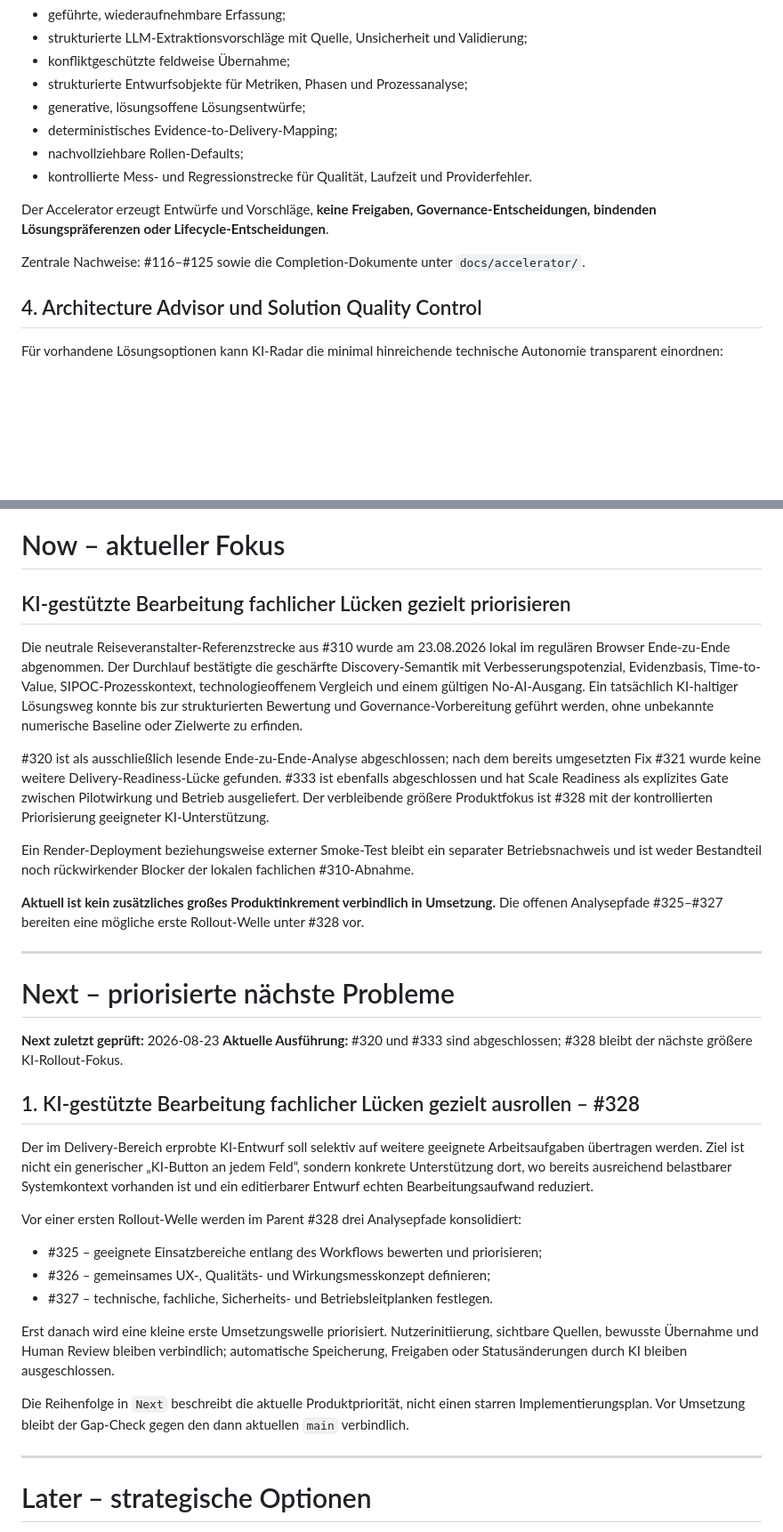
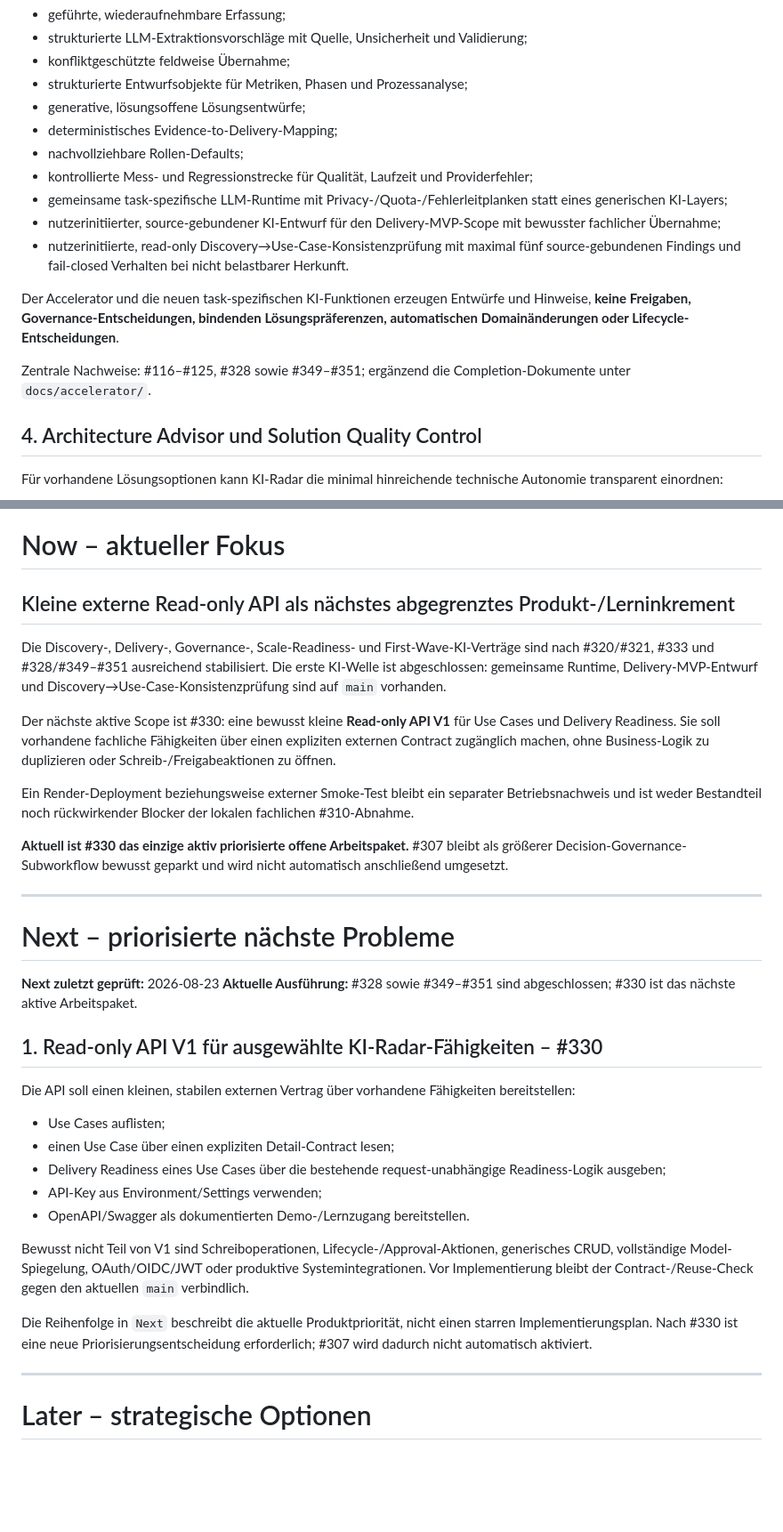
Before and after one commit to Satte882/KI-UseCase-Radar, a Markdown page: docs/ROADMAP.md, 2 parts joined by grey strips. Shown at 89% size. Drawn GitHub-style; blank space fills up the shorter version.

Commit message:
docs: markiere KI-First-Wave als ausgeliefert (#357)
Aktualisiert die Produkt-Roadmap nach Abschluss von #328 und #349–#351. #330 ist Now/Next; #307 bleibt geparkt.

```diff
--- a/docs/ROADMAP.md
+++ b/docs/ROADMAP.md
@@ -93,11 +93,14 @@ Der Accelerator reduziert manuelle Erstbefüllung, ohne Entscheidungsrechte an e
 - generative, lösungsoffene Lösungsentwürfe;
 - deterministisches Evidence-to-Delivery-Mapping;
 - nachvollziehbare Rollen-Defaults;
-- kontrollierte Mess- und Regressionstrecke für Qualität, Laufzeit und Providerfehler.
+- kontrollierte Mess- und Regressionstrecke für Qualität, Laufzeit und Providerfehler;
+- gemeinsame task-spezifische LLM-Runtime mit Privacy-/Quota-/Fehlerleitplanken statt eines generischen KI-Layers;
+- nutzerinitiierter, source-gebundener KI-Entwurf für den Delivery-MVP-Scope mit bewusster fachlicher Übernahme;
+- nutzerinitiierte, read-only Discovery→Use-Case-Konsistenzprüfung mit maximal fünf source-gebundenen Findings und fail-closed Verhalten bei nicht belastbarer Herkunft.
 
-Der Accelerator erzeugt Entwürfe und Vorschläge, **keine Freigaben, Governance-Entscheidungen, bindenden Lösungspräferenzen oder Lifecycle-Entscheidungen**.
+Der Accelerator und die neuen task-spezifischen KI-Funktionen erzeugen Entwürfe und Hinweise, **keine Freigaben, Governance-Entscheidungen, bindenden Lösungspräferenzen, automatischen Domainänderungen oder Lifecycle-Entscheidungen**.
 
-Zentrale Nachweise: #116–#125 sowie die Completion-Dokumente unter `docs/accelerator/`.
+Zentrale Nachweise: #116–#125, #328 sowie #349–#351; ergänzend die Completion-Dokumente unter `docs/accelerator/`.
 
 ## 4. Architecture Advisor und Solution Quality Control
 
@@ -192,36 +195,36 @@ Zentrale Nachweise: #279–#287, #295 und #310.
 
 # Now – aktueller Fokus
 
-## KI-gestützte Bearbeitung fachlicher Lücken gezielt priorisieren
+## Kleine externe Read-only API als nächstes abgegrenztes Produkt-/Lerninkrement
 
-Die neutrale Reiseveranstalter-Referenzstrecke aus #310 wurde am 23.08.2026 lokal im regulären Browser Ende-zu-Ende abgenommen. Der Durchlauf bestätigte die geschärfte Discovery-Semantik mit Verbesserungspotenzial, Evidenzbasis, Time-to-Value, SIPOC-Prozesskontext, technologieoffenem Vergleich und einem gültigen No-AI-Ausgang. Ein tatsächlich KI-haltiger Lösungsweg konnte bis zur strukturierten Bewertung und Governance-Vorbereitung geführt werden, ohne unbekannte numerische Baseline oder Zielwerte zu erfinden.
+Die Discovery-, Delivery-, Governance-, Scale-Readiness- und First-Wave-KI-Verträge sind nach #320/#321, #333 und #328/#349–#351 ausreichend stabilisiert. Die erste KI-Welle ist abgeschlossen: gemeinsame Runtime, Delivery-MVP-Entwurf und Discovery→Use-Case-Konsistenzprüfung sind auf `main` vorhanden.
 
-#320 ist als ausschließlich lesende Ende-zu-Ende-Analyse abgeschlossen; nach dem bereits umgesetzten Fix #321 wurde keine weitere Delivery-Readiness-Lücke gefunden. #333 ist ebenfalls abgeschlossen und hat Scale Readiness als explizites Gate zwischen Pilotwirkung und Betrieb ausgeliefert. Der verbleibende größere Produktfokus ist #328 mit der kontrollierten Priorisierung geeigneter KI-Unterstützung.
+Der nächste aktive Scope ist #330: eine bewusst kleine **Read-only API V1** für Use Cases und Delivery Readiness. Sie soll vorhandene fachliche Fähigkeiten über einen expliziten externen Contract zugänglich machen, ohne Business-Logik zu duplizieren oder Schreib-/Freigabeaktionen zu öffnen.
 
 Ein Render-Deployment beziehungsweise externer Smoke-Test bleibt ein separater Betriebsnachweis und ist weder Bestandteil noch rückwirkender Blocker der lokalen fachlichen #310-Abnahme.
 
-**Aktuell ist kein zusätzliches großes Produktinkrement verbindlich in Umsetzung.** Die offenen Analysepfade #325–#327 bereiten eine mögliche erste Rollout-Welle unter #328 vor.
+**Aktuell ist #330 das einzige aktiv priorisierte offene Arbeitspaket.** #307 bleibt als größerer Decision-Governance-Subworkflow bewusst geparkt und wird nicht automatisch anschließend umgesetzt.
 
 ---
 
 # Next – priorisierte nächste Probleme
 
 **Next zuletzt geprüft:** 2026-08-23
-**Aktuelle Ausführung:** #320 und #333 sind abgeschlossen; #328 bleibt der nächste größere KI-Rollout-Fokus.
+**Aktuelle Ausführung:** #328 sowie #349–#351 sind abgeschlossen; #330 ist das nächste aktive Arbeitspaket.
 
-## 1. KI-gestützte Bearbeitung fachlicher Lücken gezielt ausrollen – #328
+## 1. Read-only API V1 für ausgewählte KI-Radar-Fähigkeiten – #330
 
-Der im Delivery-Bereich erprobte KI-Entwurf soll selektiv auf weitere geeignete Arbeitsaufgaben übertragen werden. Ziel ist nicht ein generischer „KI-Button an jedem Feld“, sondern konkrete Unterstützung dort, wo bereits ausreichend belastbarer Systemkontext vorhanden ist und ein editierbarer Entwurf echten Bearbeitungsaufwand reduziert.
+Die API soll einen kleinen, stabilen externen Vertrag über vorhandene Fähigkeiten bereitstellen:
 
-Vor einer ersten Rollout-Welle werden im Parent #328 drei Analysepfade konsolidiert:
+- Use Cases auflisten;
+- einen Use Case über einen expliziten Detail-Contract lesen;
+- Delivery Readiness eines Use Cases über die bestehende request-unabhängige Readiness-Logik ausgeben;
+- API-Key aus Environment/Settings verwenden;
+- OpenAPI/Swagger als dokumentierten Demo-/Lernzugang bereitstellen.
 
-- #325 – geeignete Einsatzbereiche entlang des Workflows bewerten und priorisieren;
-- #326 – gemeinsames UX-, Qualitäts- und Wirkungsmesskonzept definieren;
-- #327 – technische, fachliche, Sicherheits- und Betriebsleitplanken festlegen.
+Bewusst nicht Teil von V1 sind Schreiboperationen, Lifecycle-/Approval-Aktionen, generisches CRUD, vollständige Model-Spiegelung, OAuth/OIDC/JWT oder produktive Systemintegrationen. Vor Implementierung bleibt der Contract-/Reuse-Check gegen den aktuellen `main` verbindlich.
 
-Erst danach wird eine kleine erste Umsetzungswelle priorisiert. Nutzerinitiierung, sichtbare Quellen, bewusste Übernahme und Human Review bleiben verbindlich; automatische Speicherung, Freigaben oder Statusänderungen durch KI bleiben ausgeschlossen.
-
-Die Reihenfolge in `Next` beschreibt die aktuelle Produktpriorität, nicht einen starren Implementierungsplan. Vor Umsetzung bleibt der Gap-Check gegen den dann aktuellen `main` verbindlich.
+Die Reihenfolge in `Next` beschreibt die aktuelle Produktpriorität, nicht einen starren Implementierungsplan. Nach #330 ist eine neue Priorisierungsentscheidung erforderlich; #307 wird dadurch nicht automatisch aktiviert.
 
 ---
 
```
